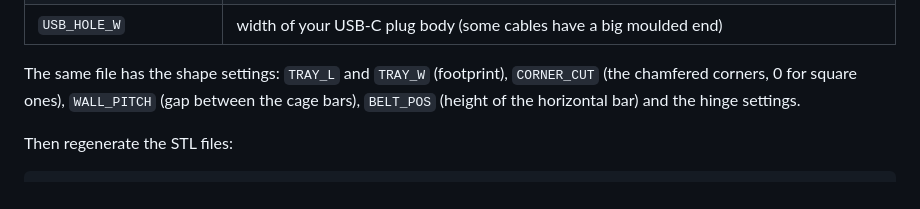
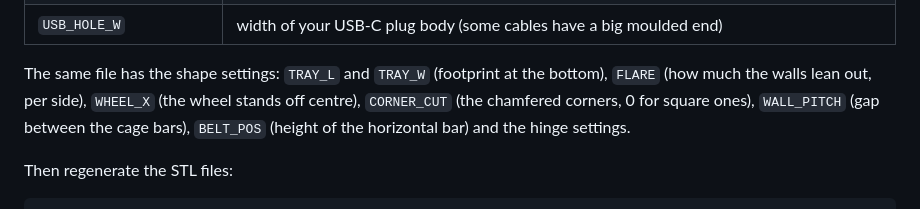
Before and after one commit to deadpohl/hamster-wheel, a Markdown page: docs/advanced.md, the part around the change. Rendered like a GitHub page.

```diff
--- a/docs/advanced.md
+++ b/docs/advanced.md
@@ -84,7 +84,8 @@ yours with callipers and edit the lines tagged `measure me` in [`cad/params.py`]
 | `LCD_CONN_LEN`, `LCD_PIN_Z` | how far the display connectors stick out behind the PCB, and the height of the pin row above the bottom of the tab |
 | `USB_HOLE_W` | width of your USB-C plug body (some cables have a big moulded end) |
 
-The same file has the shape settings: `TRAY_L` and `TRAY_W` (footprint), `CORNER_CUT` (the chamfered
+The same file has the shape settings: `TRAY_L` and `TRAY_W` (footprint at the bottom), `FLARE` (how
+much the walls lean out, per side), `WHEEL_X` (the wheel stands off centre), `CORNER_CUT` (the chamfered
 corners, 0 for square ones), `WALL_PITCH` (gap between the cage bars), `BELT_POS` (height of the
 horizontal bar) and the hinge settings.
 
```
Also changed, not shown: README.md (+3 -3 lines), docs/img/assembly.jpg, docs/img/cage_net.jpg, docs/img/exploded.jpg, docs/img/tray_inside.jpg, 6 other files.
